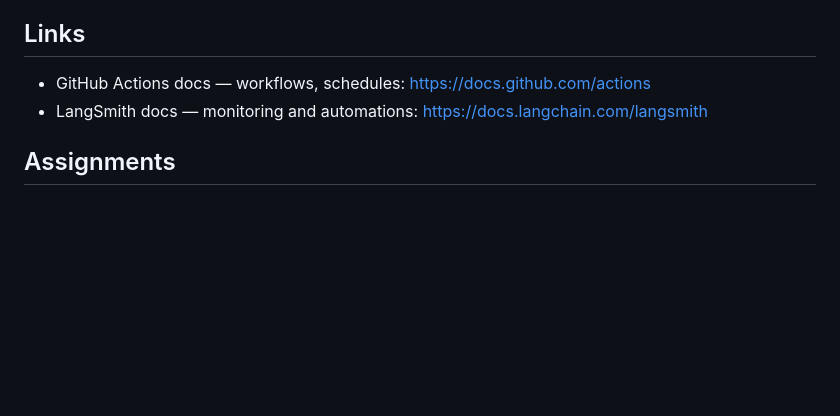
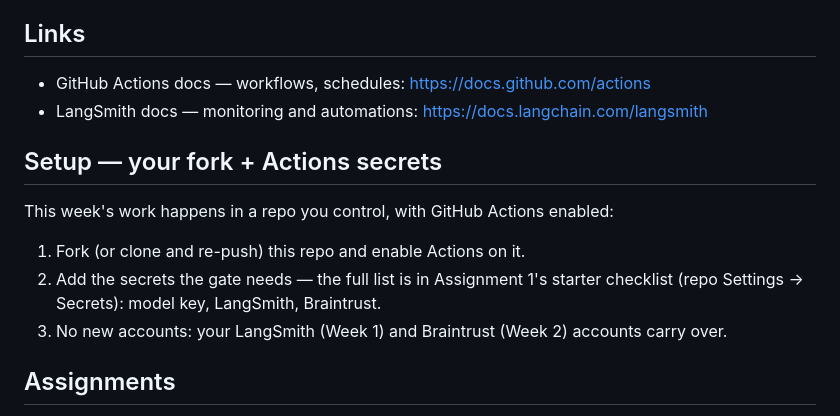
Before and after one commit to coachmanjeet/AI-Agent-Evals-Course, a Markdown page: week-06-production-eval-infrastructure/README.md, the part around the change. Drawn GitHub-style; blank space fills up the shorter version.

Commit message:
Week 6 readiness: add Setup section; BRAINTRUST_API_KEY in A1 secrets checklist

```diff
--- a/week-06-production-eval-infrastructure/README.md
+++ b/week-06-production-eval-infrastructure/README.md
@@ -62,6 +62,14 @@ Rules of thumb:
 - GitHub Actions docs — workflows, schedules: https://docs.github.com/actions
 - LangSmith docs — monitoring and automations: https://docs.langchain.com/langsmith
 
+## Setup — your fork + Actions secrets
+
+This week's work happens in a repo you control, with GitHub Actions enabled:
+
+1. Fork (or clone and re-push) this repo and enable Actions on it.
+2. Add the secrets the gate needs — the full list is in Assignment 1's starter checklist (repo Settings → Secrets): model key, LangSmith, Braintrust.
+3. No new accounts: your LangSmith (Week 1) and Braintrust (Week 2) accounts carry over.
+
 ## Assignments
 
 Each assignment README is the complete assignment document (steps,
```
Also changed, not shown: 1 other file.
